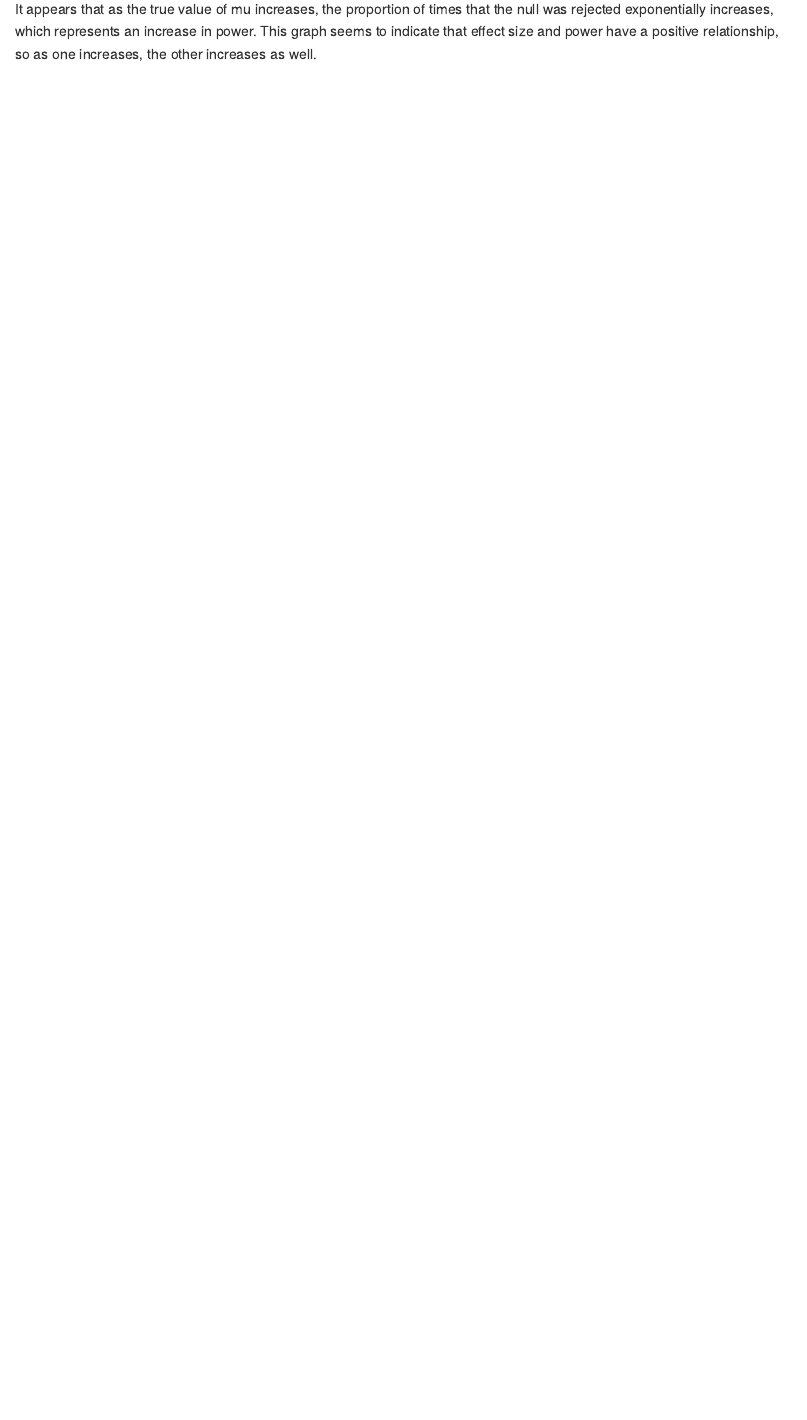
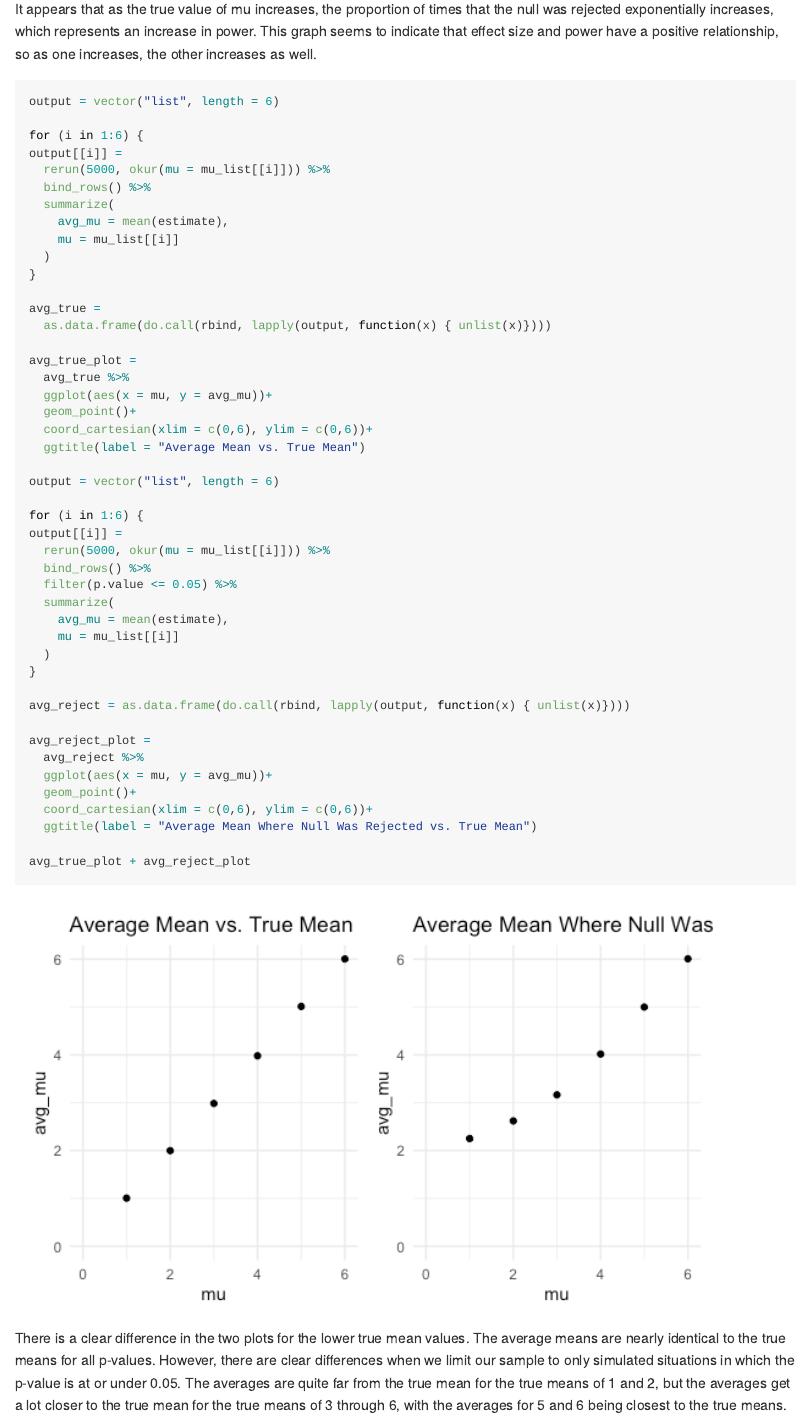
Before and after one commit to mtebben-bot/p8105_hw5_mt3397, an R Markdown document (p8105_hw5_mt3397.Rmd): the page in a window 1100 px wide, from 10200 px down. The pictures show the output file p8105_hw5_mt3397.md that the author committed with the source, drawn offline in the style of GitHub; long lines of code are wrapped.

Commit message:
Finished problem three, built out plots and left comments regarding the comparative plots

````diff
--- a/p8105_hw5_mt3397.Rmd
+++ b/p8105_hw5_mt3397.Rmd
@@ -188,3 +189,53 @@ df_pt1 %>%
 ```
 
 It appears that as the true value of mu increases, the proportion of times that the null was rejected exponentially increases, which represents an increase in power. This graph seems to indicate that effect size and power have a positive relationship, so as one increases, the other increases as well.
+
+```{r}
+output = vector("list", length = 6)
+
+for (i in 1:6) {
+output[[i]] =
+  rerun(5000, okur(mu = mu_list[[i]])) %>%
+  bind_rows() %>%
+  summarize(
+    avg_mu = mean(estimate),
+    mu = mu_list[[i]]
+  )
+}
+
+avg_true =
+  as.data.frame(do.call(rbind, lapply(output, function(x) { unlist(x)})))
+
+avg_true_plot =
+  avg_true %>%
+  ggplot(aes(x = mu, y = avg_mu))+
+  geom_point()+
+  coord_cartesian(xlim = c(0,6), ylim = c(0,6))+
+  ggtitle(label = "Average Mean vs. True Mean")
+
+output = vector("list", length = 6)
+
+for (i in 1:6) {
+output[[i]] =
+  rerun(5000, okur(mu = mu_list[[i]])) %>%
+  bind_rows() %>%
+  filter(p.value <= 0.05) %>%
+  summarize(
+    avg_mu = mean(estimate),
+    mu = mu_list[[i]]
+  )
+}
+
+avg_reject = as.data.frame(do.call(rbind, lapply(output, function(x) { unlist(x)})))
+
+avg_reject_plot =
+  avg_reject %>%
+  ggplot(aes(x = mu, y = avg_mu))+
+  geom_point()+
+  coord_cartesian(xlim = c(0,6), ylim = c(0,6))+
+  ggtitle(label = "Average Mean Where Null Was Rejected vs. True Mean")
+
+avg_true_plot + avg_reject_plot
+```
+
+There is a clear difference in the two plots for the lower true mean values. The average means are nearly identical to the true means for all p-values. However, there are clear differences when we limit our sample to only simulated situations in which the p-value is at or under 0.05. The averages are quite far from the true mean for the true means of 1 and 2, but the averages get a lot closer to the true mean for the true means of 3 through 6, with the averages for 5 and 6 being closest to the true means.
````
Also changed, not shown: p8105_hw5_mt3397.md, p8105_hw5_mt3397_files/figure-gfm/unnamed-chunk-10-1.png (added), p8105_hw5_mt3397.Rmd (3 more changed lines).
